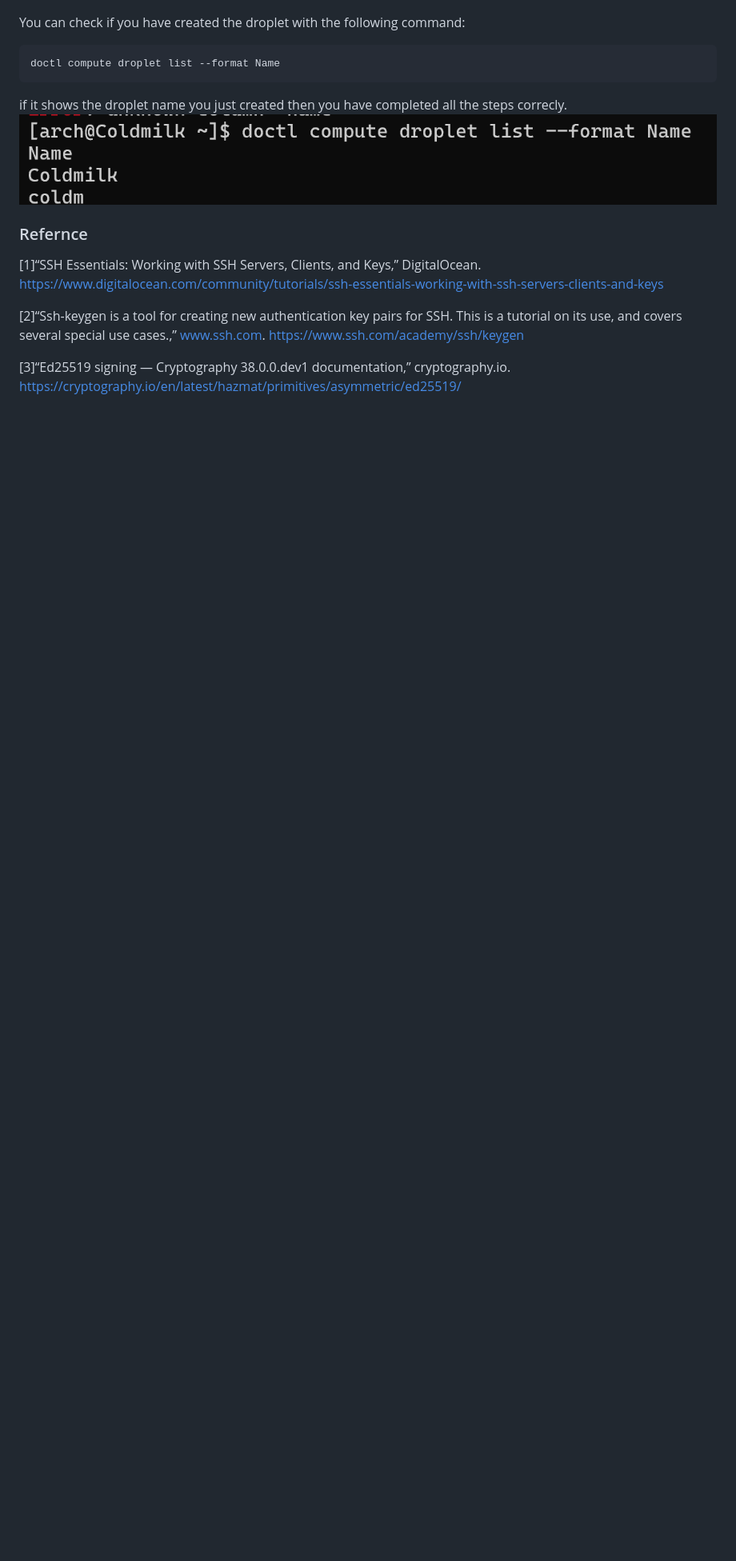
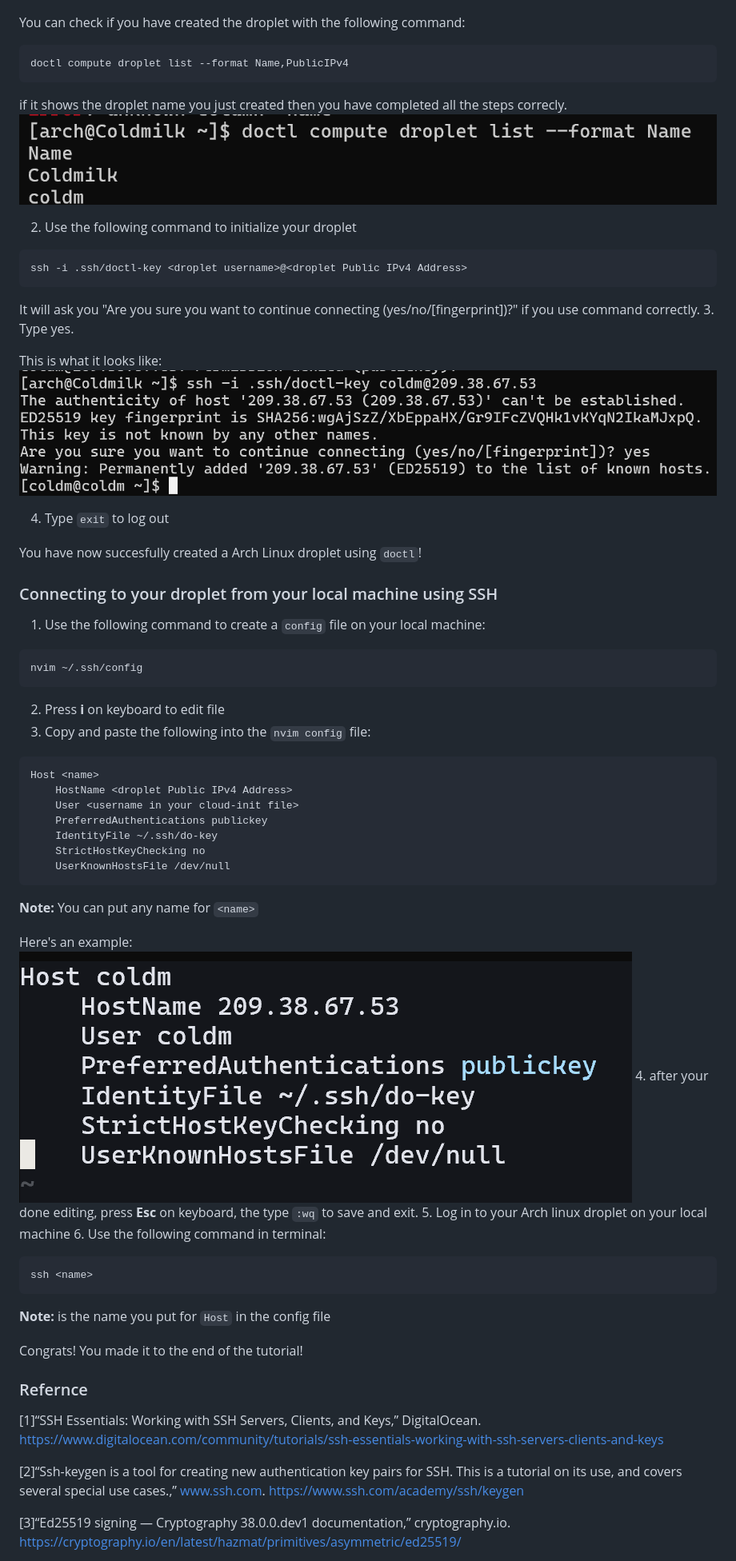
Before and after one commit to Abungo-w/2420-assignment-1, a Markdown page: README.md, the part around one of its changes. Shown at 80% size. Rendered like a GitHub page; pictures changed too: assets/init_login.png (added), assets/ssh_to_droplet.png (added); blank space fills up the shorter version.

````diff
--- a/README.md
+++ b/README.md
@@ -240,10 +241,54 @@ It should look like this if you use command correctly:
 
 You can check if you have created the droplet with the following command:
 ```
-doctl compute droplet list --format Name
+doctl compute droplet list --format Name,PublicIPv4
 ```
 if it shows the droplet name you just created then you have completed all the steps correcly.
 ![droplet name](/assets/droplet_name.png)
+
+2. Use the following command to initialize your droplet
+```
+ssh -i .ssh/doctl-key <droplet username>@<droplet Public IPv4 Address>
+```
+It will ask you "Are you sure you want to continue connecting (yes/no/[fingerprint])?" if you use command correctly.
+3. Type yes.
+
+This is what it looks like:
+![initial login](/assets/init_login.png)
+
+4. Type `exit` to log out
+
+You have now succesfully created a Arch Linux droplet using `doctl`!
+
+### Connecting to your droplet from your local machine using SSH
+1. Use the following command to create a `config` file on your local machine:
+```
+nvim ~/.ssh/config
+```
+2. Press **i** on keyboard to edit file
+3. Copy and paste the following into the `nvim config` file:
+```
+Host <name>
+    HostName <droplet Public IPv4 Address>
+    User <username in your cloud-init file>
+    PreferredAuthentications publickey
+    IdentityFile ~/.ssh/do-key
+    StrictHostKeyChecking no
+    UserKnownHostsFile /dev/null
+```
+**Note:** You can put any name for `<name>`
+
+Here's an example:
+![ssh config file](/assets/ssh_to_droplet.png)
+4. after your done editing, press **Esc** on keyboard, the type `:wq` to save and exit.
+5. Log in to your Arch linux droplet on your local machine
+6. Use the following command in terminal:
+```
+ssh <name>
+```
+**Note:** <name> is the name you put for `Host` in the config file
+
+Congrats! You made it to the end of the tutorial!
 
 ### Refernce
 [1]“SSH Essentials: Working with SSH Servers, Clients, and Keys,” DigitalOcean. https://www.digitalocean.com/community/tutorials/ssh-essentials-working-with-ssh-servers-clients-and-keys
````
Also changed, not shown: other parts of README.md (+3 -2 lines).
